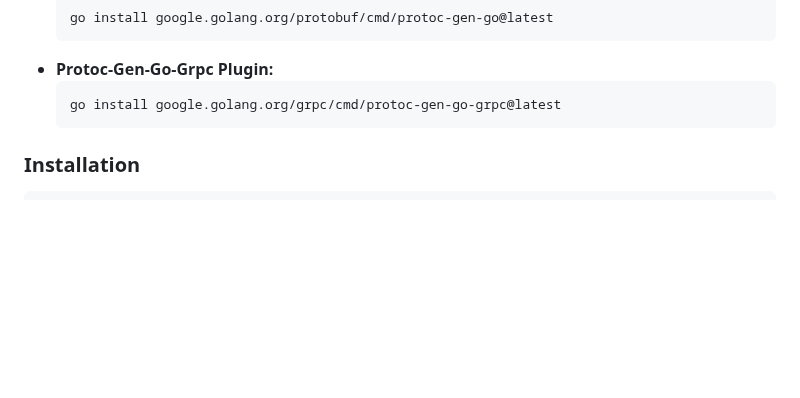
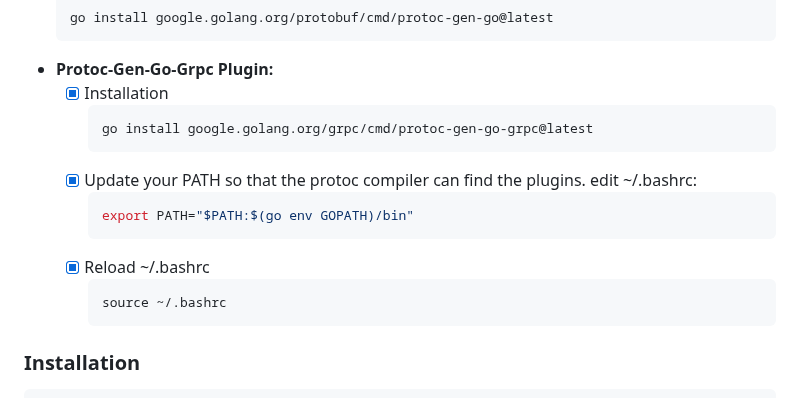
Before and after one commit to Raezil/Thunder, a Markdown page: README.md, the part around the change. GitHub-like rendering; blank space fills up the shorter version.

````diff
--- a/README.md
+++ b/README.md
@@ -91,9 +91,18 @@ Before proceeding with the installation, please ensure that you have the followi
    go install google.golang.org/protobuf/cmd/protoc-gen-go@latest
    ```
 - **Protoc-Gen-Go-Grpc Plugin:**
-  ```bash
-  go install google.golang.org/grpc/cmd/protoc-gen-go-grpc@latest
-  ```
+	- [x] Installation
+	  ```bash
+	  go install google.golang.org/grpc/cmd/protoc-gen-go-grpc@latest
+	  ```
+	- [x] Update your PATH so that the protoc compiler can find the plugins. edit ~/.bashrc:
+	  ```bash
+	  export PATH="$PATH:$(go env GOPATH)/bin"
+	  ```
+	- [x] Reload ~/.bashrc
+	  ```bash
+	  source ~/.bashrc
+	  ```
 
 ### **Installation**
 ```bash
````
